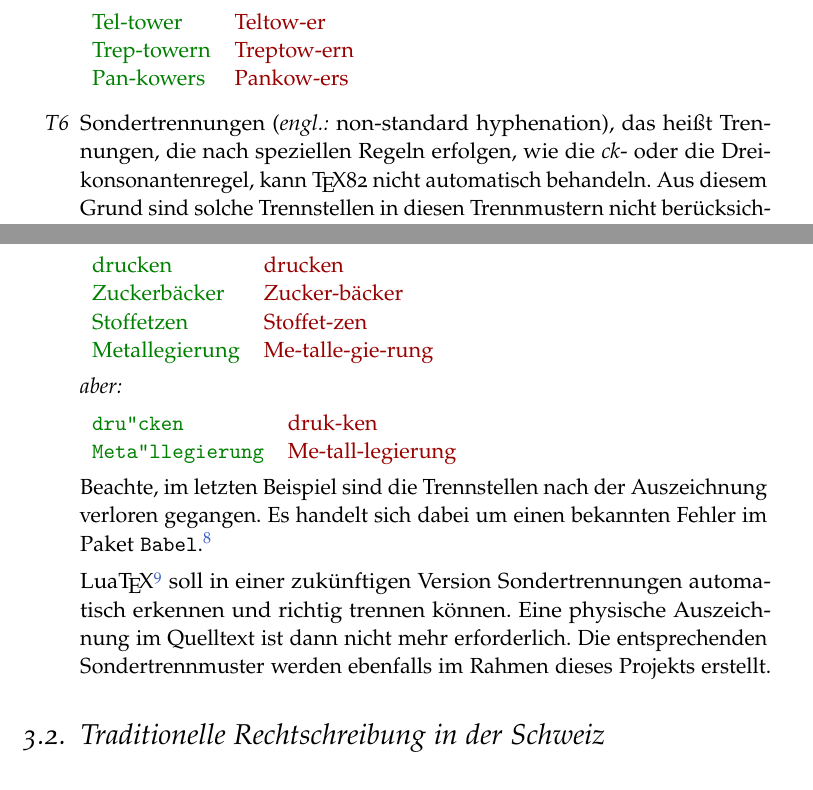
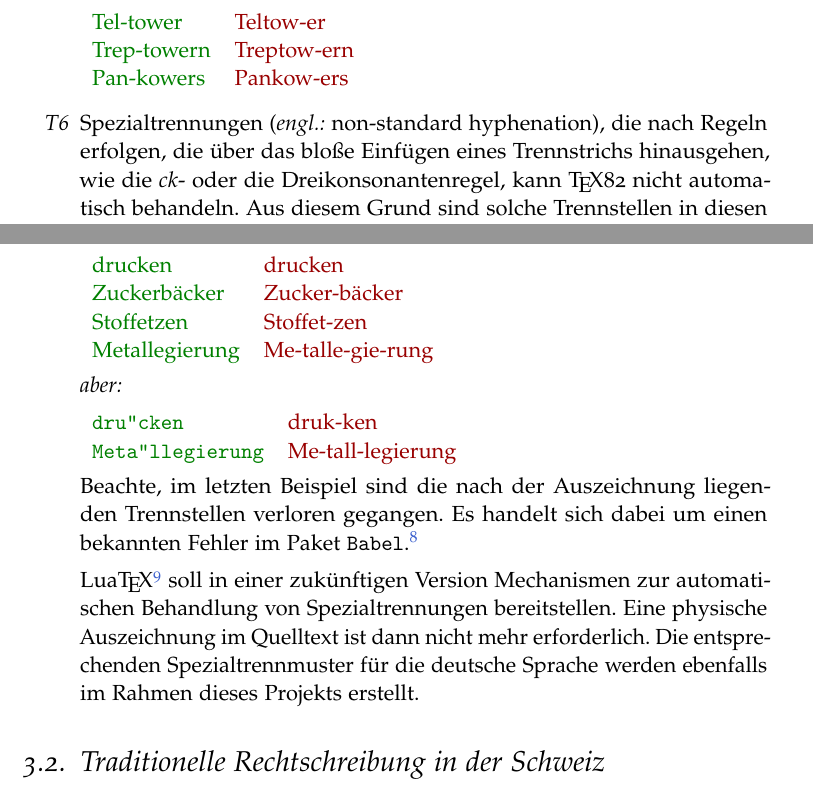
Before and after one commit to hyphenation/languages-german, a LaTeX paper (dehyph-exptl/dehyph-exptl.tex): two parts of pages 9 and 10 of 20, joined at a grey line, cut so that both start at the same text. Compiled offline with pdfLaTeX; the source files are stored in an older character set and shown here as Unicode.

Commit message:
doc: Ueberarbeite Regel enum:tradnstd.

```diff
--- a/dehyph-exptl/dehyph-exptl.tex
+++ b/dehyph-exptl/dehyph-exptl.tex
@@ -576,8 +576,8 @@ allgemeine Hinweise:
     Pan-kowers & Pankow-ers\\
   \end{tabular}
 
-\item\label{enum:tradnstd} Sondertrennungen (\emph{engl.:} non-standard
-  hyphenation), das heißt Trennungen, die nach speziellen Regeln
-  erfolgen, wie die \emph{ck}- oder die Dreikonsonantenregel, kann
-  \TeX82 nicht automatisch behandeln.  Aus diesem Grund sind solche
-  Trennstellen in diesen Trennmustern nicht berücksichtigt.  Das Paket
+\item\label{enum:tradnstd} Spezialtrennungen (\emph{engl.:} non-standard
+  hyphenation), die nach Regeln erfolgen, die über das bloße Einfügen
+  eines Trennstrichs hinausgehen, wie die \emph{ck}- oder die
+  Dreikonsonantenregel, kann \TeX82 nicht automatisch behandeln.  Aus
+  diesem Grund sind solche Trennstellen in diesen Trennmustern nicht
@@ -605,8 +605,8 @@ allgemeine Hinweise:
       \lstinline[style=LaTeX]+Meta"llegierung+ & Me-tall-legierung \\
   \end{tabular}
 
-  Beachte, im letzten Beispiel sind die Trennstellen nach der
-  Auszeichnung verloren gegangen.  Es handelt sich dabei um einen
+  Beachte, im letzten Beispiel sind die nach der Auszeichnung liegenden
+  Trennstellen verloren gegangen.  Es handelt sich dabei um einen
   bekannten Fehler im Paket \texttt{Babel}.%
   \footnote{\url{http://www.latex-project.org/}, Kennzeichen
     \texttt{babel/3458}}
@@ -614,10 +614,11 @@ allgemeine Hinweise:
   Lua\TeX%
   \footnote{\url{http://www.luatex.org/}}
 %
-  soll in einer zukünftigen Version Sondertrennungen automatisch
-  erkennen und richtig trennen können.  Eine physische Auszeichnung im
-  Quelltext ist dann nicht mehr erforderlich.  Die entsprechenden
-  Sondertrennmuster werden ebenfalls im Rahmen dieses Projekts erstellt.
+  soll in einer zukünftigen Version Mechanismen zur automatischen
+  Behandlung von Spezialtrennungen bereitstellen.  Eine physische
+  Auszeichnung im Quelltext ist dann nicht mehr erforderlich.  Die
+  entsprechenden Spezialtrennmuster für die deutsche Sprache werden
+  ebenfalls im Rahmen dieses Projekts erstellt.
 
 \end{enumerate}
 
```
Also changed, not shown: dehyph-exptl/dehyph-exptl.tex (8 more changed lines).
